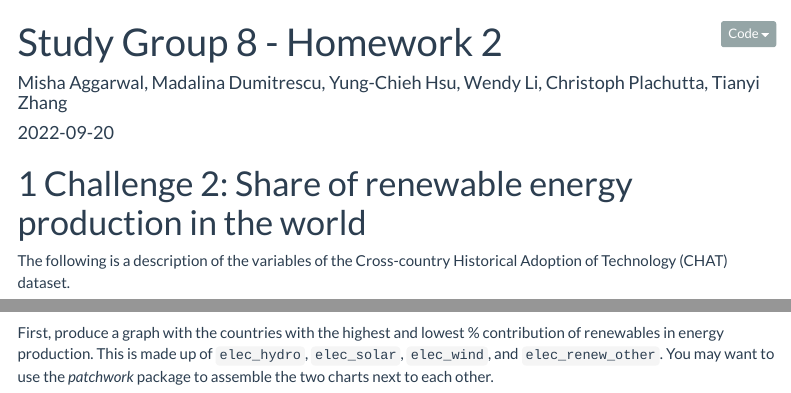
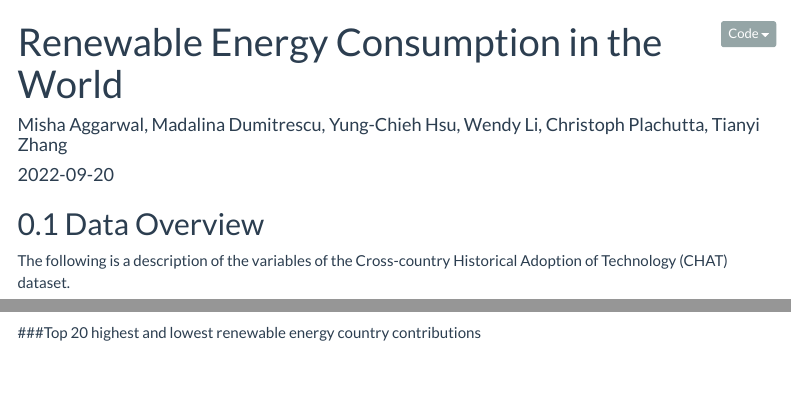
Before and after one commit to madalinad28/LBS-WEBSITE, an R Markdown document (content/projects/Project4.Rmd): the page in a window 1100 px wide, from its top, and a second part further down, joined at a grey line. Rendered offline with R 4.5, knitr and Pandoc, with nearby package versions; some code elsewhere in the file could not run offline; menus at the side of the page are left out; long lines of code are wrapped.

Commit message:
initial commit

````diff
--- a/config.yaml
+++ b/config.yaml
@@ -95,7 +95,7 @@ params:
         url: projects/project3
       - image: energy.jpg
         subtitle: Project 4
-        title: Renewable Energy Consumtpion in the World
+        title: Renewable Energy Consumption in the World
         url: projects/project4
 
 
--- a/content/projects/Project4.Rmd
+++ b/content/projects/Project4.Rmd
@@ -1,7 +1,8 @@
 ---
-title: "Study Group 8 - Homework 2"
+title: "Renewable Energy Consumption in the World"
 author: "Misha Aggarwal, Madalina Dumitrescu, Yung-Chieh Hsu, Wendy Li, Christoph Plachutta, Tianyi Zhang"
 date: "`r Sys.Date()`"
+image: energy.jpg
 output:
   html_document:
     theme: flatly
@@ -49,7 +50,7 @@ library(gganimate)
 library(infer)
 ```
 
-# Challenge 2: Share of renewable energy production in the world
+## Data Overview
 
 The following is a description of the variables of the Cross-country Historical Adoption of
 Technology (CHAT) dataset.
@@ -105,12 +106,8 @@ countries <-  wb_cachelist$countries %>%
 
 ```
 
-First, produce a graph with the countries with the highest and lowest %
-contribution of renewables in energy production. This is made up of
-`elec_hydro`, `elec_solar`, `elec_wind`, and `elec_renew_other`. You may
-want to use the *patchwork* package to assemble the two charts next to
-each other.
 
+###Top 20 highest and lowest renewable energy country contributions
 ```{r min-max_renewables, echo=FALSE, out.width="100%", fig.width = 10.3, fig.height = 5.5}
 
 # Select relevant columns and pivot data frame into wide format
````
Also changed, not shown: content/projects/Project4_files/figure-html/min-max_renewables-1.png (renamed from static/projects/Project4_files/figure-html/min-max_renewables-1.png), content/projects/Project4.Rmd (5 more changed lines), 2 other files.
